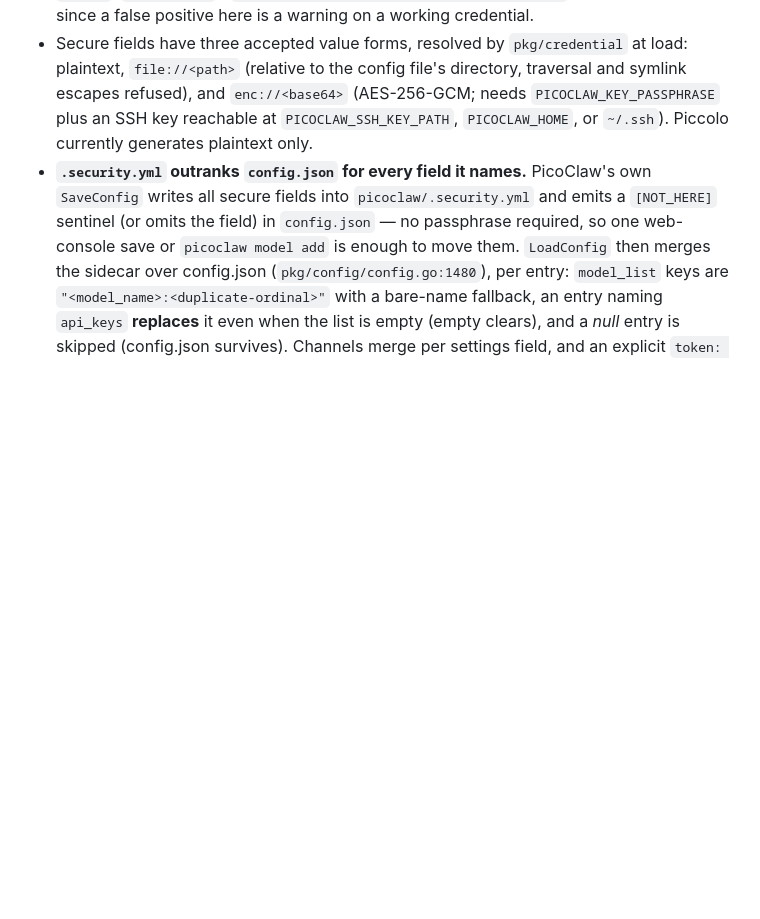
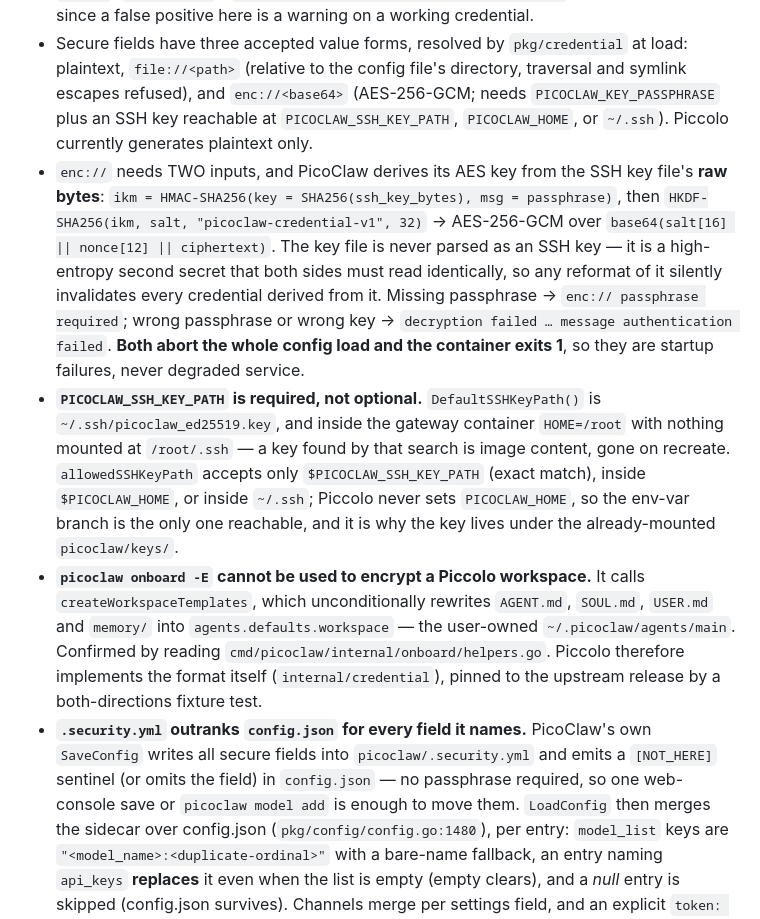
Before and after one commit to kimus/piccolo, a Markdown page: AGENTS.md, the part around the change. GitHub-like rendering; blank space fills up the shorter version.

Commit message:
Record what the encrypted workspace actually needs, and prove it on containers
Group 7 of encrypt-generated-credentials: the verified facts in AGENTS.md, the
user-facing scope in README, and 36/36 tasks closed.

Three facts recorded that are easy to get wrong from a quick read of upstream:

enc:// takes two inputs, and the second is the key file's raw BYTES —
ikm = HMAC-SHA256(SHA256(ssh_key_bytes), passphrase), then HKDF-SHA256 into
AES-256-GCM. PicoClaw never parses it as an SSH key, so the file is a high-entropy
second secret, and a reformat silently invalidates everything derived from it.

PICOCLAW_SSH_KEY_PATH is required rather than a nicety. Upstream's search targets
~/.ssh; inside the gateway HOME=/root with nothing mounted there, so a key found by
that search is image content that dies on recreate. allowedSSHKeyPath accepts only
$PICOCLAW_SSH_KEY_PATH, inside $PICOCLAW_HOME, or inside ~/.ssh — and Piccolo never
sets PICOCLAW_HOME, so the env-var branch is the only reachable one.

`picoclaw onboard -E` is not a shortcut. It rewrites AGENT.md, SOUL.md, USER.md and
memory/ into agents.defaults.workspace, which is the user-owned
~/.picoclaw/agents/main. That is why internal/credential reimplements the format and
pins it with a both-directions fixture against the pinned release.

End-to-end on real containers, no plaintext anywhere in the tree, /health 200, then
the variable removed: doctor warns naming it, serve exits 1 in preflight, the running
gateway stays Up and nothing is parked. docker inspect shows exactly the two variables
Piccolo means to inject. The design's matrix was re-run and one row is the argument
for the whole approach: passphrase with no key path fails with "SSH private key is
required" — the failure a reader would otherwise attribute to the passphrase.

One observation worth keeping: status prints its encrypt: line even while the current
gateway is healthy, because the line is about the NEXT start, which is what the
message says. Same reasoning as the stale: line beside it.

```diff
--- a/AGENTS.md
+++ b/AGENTS.md
@@ -27,6 +27,9 @@ Verified against `github.com/sipeed/picoclaw@v0.3.1` source (present in the Go m
 - Models: top-level `model_list`: `{ model_name, provider, model, api_base, api_keys, ... }`. Agents reference models by `model_name`. `api_keys` (`SecureStrings`) has **no env-expansion** — verified: `ModelConfig.APIKeys` carries no `env:` tag (`pkg/config/config.go:786`), unlike web-tool and channel keys, which do.
 - `picoclaw.HasUsableKey` treats an unfilled upstream example value (`YOUR_DISCORD_BOT_TOKEN`, the shape in `config/config.example.json`) as not usable. The older rule matched only the hyphenated `your-` prefix, so an untouched example read as a real credential and doctor stayed silent. The shape test stays narrow — all-uppercase, contains `_` — because real tokens carry a lowercase letter, hyphen, or colon (`sk-…`, `xoxb-…`, `123456:ABC…`); `TestDoctorStillAcceptsRealCredentialShapes` pins that narrowness, since a false positive here is a warning on a working credential.
 - Secure fields have three accepted value forms, resolved by `pkg/credential` at load: plaintext, `file://<path>` (relative to the config file's directory, traversal and symlink escapes refused), and `enc://<base64>` (AES-256-GCM; needs `PICOCLAW_KEY_PASSPHRASE` plus an SSH key reachable at `PICOCLAW_SSH_KEY_PATH`, `PICOCLAW_HOME`, or `~/.ssh`). Piccolo currently generates plaintext only.
+- `enc://` needs TWO inputs, and PicoClaw derives its AES key from the SSH key file's **raw bytes**: `ikm = HMAC-SHA256(key = SHA256(ssh_key_bytes), msg = passphrase)`, then `HKDF-SHA256(ikm, salt, "picoclaw-credential-v1", 32)` → AES-256-GCM over `base64(salt[16] || nonce[12] || ciphertext)`. The key file is never parsed as an SSH key — it is a high-entropy second secret that both sides must read identically, so any reformat of it silently invalidates every credential derived from it. Missing passphrase → `enc:// passphrase required`; wrong passphrase or wrong key → `decryption failed … message authentication failed`. **Both abort the whole config load and the container exits 1**, so they are startup failures, never degraded service.
+- **`PICOCLAW_SSH_KEY_PATH` is required, not optional.** `DefaultSSHKeyPath()` is `~/.ssh/picoclaw_ed25519.key`, and inside the gateway container `HOME=/root` with nothing mounted at `/root/.ssh` — a key found by that search is image content, gone on recreate. `allowedSSHKeyPath` accepts only `$PICOCLAW_SSH_KEY_PATH` (exact match), inside `$PICOCLAW_HOME`, or inside `~/.ssh`; Piccolo never sets `PICOCLAW_HOME`, so the env-var branch is the only one reachable, and it is why the key lives under the already-mounted `picoclaw/keys/`.
+- **`picoclaw onboard -E` cannot be used to encrypt a Piccolo workspace.** It calls `createWorkspaceTemplates`, which unconditionally rewrites `AGENT.md`, `SOUL.md`, `USER.md` and `memory/` into `agents.defaults.workspace` — the user-owned `~/.picoclaw/agents/main`. Confirmed by reading `cmd/picoclaw/internal/onboard/helpers.go`. Piccolo therefore implements the format itself (`internal/credential`), pinned to the upstream release by a both-directions fixture test.
 - **`.security.yml` outranks `config.json` for every field it names.** PicoClaw's own `SaveConfig` writes all secure fields into `picoclaw/.security.yml` and emits a `[NOT_HERE]` sentinel (or omits the field) in `config.json` — no passphrase required, so one web-console save or `picoclaw model add` is enough to move them. `LoadConfig` then merges the sidecar over config.json (`pkg/config/config.go:1480`), per entry: `model_list` keys are `"<model_name>:<duplicate-ordinal>"` with a bare-name fallback, an entry naming `api_keys` **replaces** it even when the list is empty (empty clears), and a *null* entry is skipped (config.json survives). Channels merge per settings field, and an explicit `token: ""` there overrides a real config.json token. A sidecar that does not parse aborts the whole config load.
 - Agent workspaces: `AGENT.md` (YAML frontmatter: `name, description, tools, model, maxTurns, skills, mcpServers` — `pkg/agent/definition.go`), `SOUL.md`, `USER.md`, `memory/MEMORY.md`. Legacy `AGENTS.md` is a fallback; use `AGENT.md`.
 - Official images: `docker.io/sipeed/picoclaw:<version>` (gateway/agent) and `docker.io/sipeed/picoclaw:launcher` (web console + gateway, ports `18800`/`18790`, needs `PICOCLAW_GATEWAY_HOST=0.0.0.0`).
```
Also changed, not shown: README.md (+1 -0 lines), 1 other file.
